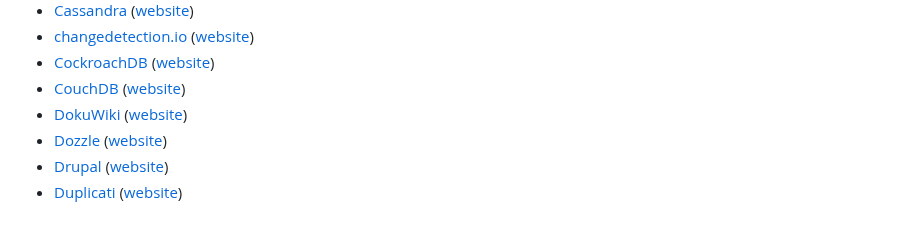
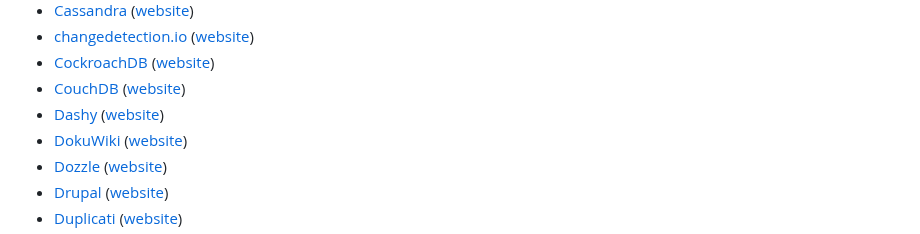
Before and after one commit to GLinBoy/docker-composes, a Markdown page: README.md, the part around the change. Rendered like a GitHub page.

Commit message:
📦 NEW: Add Dashy to README file
closed #1660

```diff
--- a/README.md
+++ b/README.md
@@ -19,6 +19,7 @@ On this repository, I will share my docker composes. Feel free to use, edit, and
 - [changedetection.io](changedetection.io/) ([website](https://changedetection.io))
 - [CockroachDB](cockroachdb/) ([website](https://www.cockroachlabs.com/))
 - [CouchDB](couchdb/) ([website](https://couchdb.apache.org/))
+- [Dashy](dashy/) ([website](https://dashy.to/))
 - [DokuWiki](dokuwiki/) ([website](https://www.dokuwiki.org/))
 - [Dozzle](dozzle/) ([website](https://dozzle.dev))
 - [Drupal](drupal/) ([website](https://www.drupal.org/))
```
